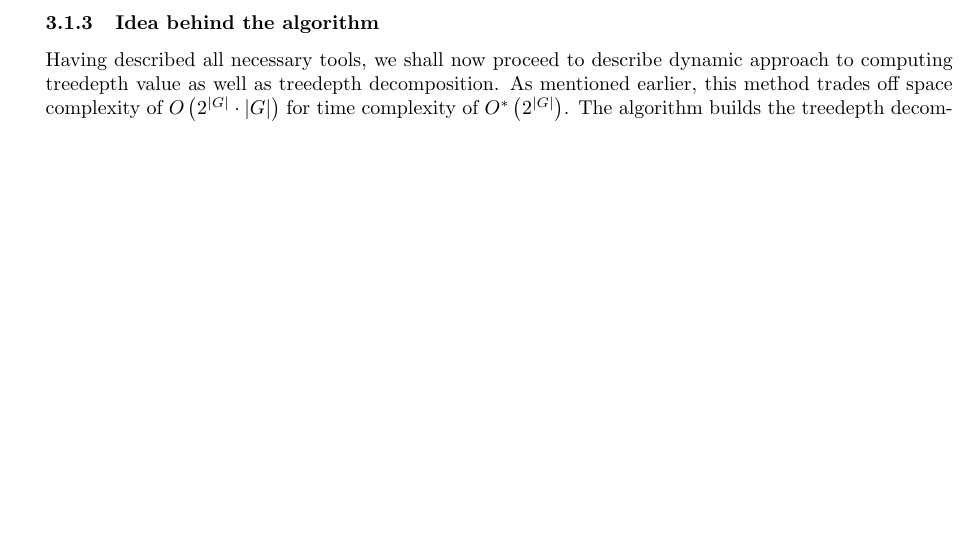
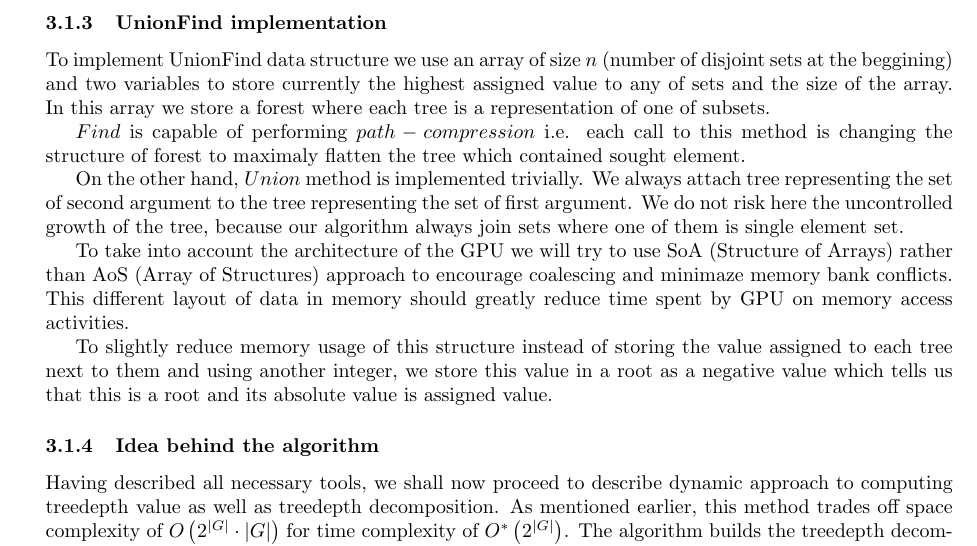
Before and after one commit to Zackere/GiSBDW, a LaTeX paper (docs/introductory_documentation/main.tex, which reads docs/introductory_documentation/our_approach/main.tex): part of page 8 of 14, cut at the place of the change, the shorter picture padded with empty space. Compiled offline with pdfLaTeX.

Commit message:
Added more detailed description of union-find structure.

```diff
--- a/docs/introductory_documentation/our_approach/main.tex
+++ b/docs/introductory_documentation/our_approach/main.tex
@@ -47,6 +47,17 @@ UnionFind data structure is crucial in this approach. It will allow us to comput
 	\end{itemize}
 \end{itemize}
 The data structure defined this way allows to compute treedepth very efficiently, as values associated with contained sets change in the same way as treedepth if we were to attach one tree to the root of another tree. Complexity of each operation is not much bigger than $O(1)$ (if not exactly $O(1)$) except for construction and copying which have $O(n)$ time complexity.
+\subsubsection{UnionFind implementation}
+To implement UnionFind data structure we use an array of size $n$ (number of disjoint sets at the beggining) and two variables to store currently the highest assigned value to any of sets and the size of the array. In this array we store a forest where each tree is a representation of one of subsets.
+
+$Find$ is capable of performing $path-compression$ i.e. each call to this method is changing the structure of forest to maximaly flatten the tree which contained sought element.
+
+On the other hand, $Union$ method is implemented trivially. We always attach tree representing the set of second argument to the tree representing the set of first argument. We do not risk here the uncontrolled growth of the tree, because our algorithm always join sets where one of them is single element set.
+
+To take into account the architecture of the GPU we will try to use SoA (Structure of Arrays) rather than AoS (Array of Structures) approach to encourage coalescing and minimaze memory bank conflicts. This different layout of data in memory should greatly reduce time spent by GPU on memory access activities.
+
+To slightly reduce memory usage of this structure instead of storing the value assigned to each tree next to them and using another integer, we store this value in a root as a negative value which tells us that this is a root and its absolute value is assigned value.
+
 \subsubsection{Idea behind the algorithm}
 Having described all necessary tools, we shall now proceed to describe dynamic approach to computing treedepth value as well as treedepth decomposition. As mentioned earlier, this method trades off space complexity of $O\left(2^{\left|G\right|}\cdot\left|G\right|\right)$ for time complexity of  $O^{*}\left(2^{\left|G\right|}\right)$.
 The algorithm builds the treedepth decomposition in bottom-to-top manner. It generates an array of pairs \texttt{(UnionFind, size\_t)} from another array of the same type. We start off with an array of one element: unmodified UnionFind constructed from $\left|G\right|$ and index 0. Then, given a UnionFind object, for every inactive vertex $v$ in it, we shall generate a new one by:
```
Also changed, not shown: docs/introductory_documentation/main.pdf.
